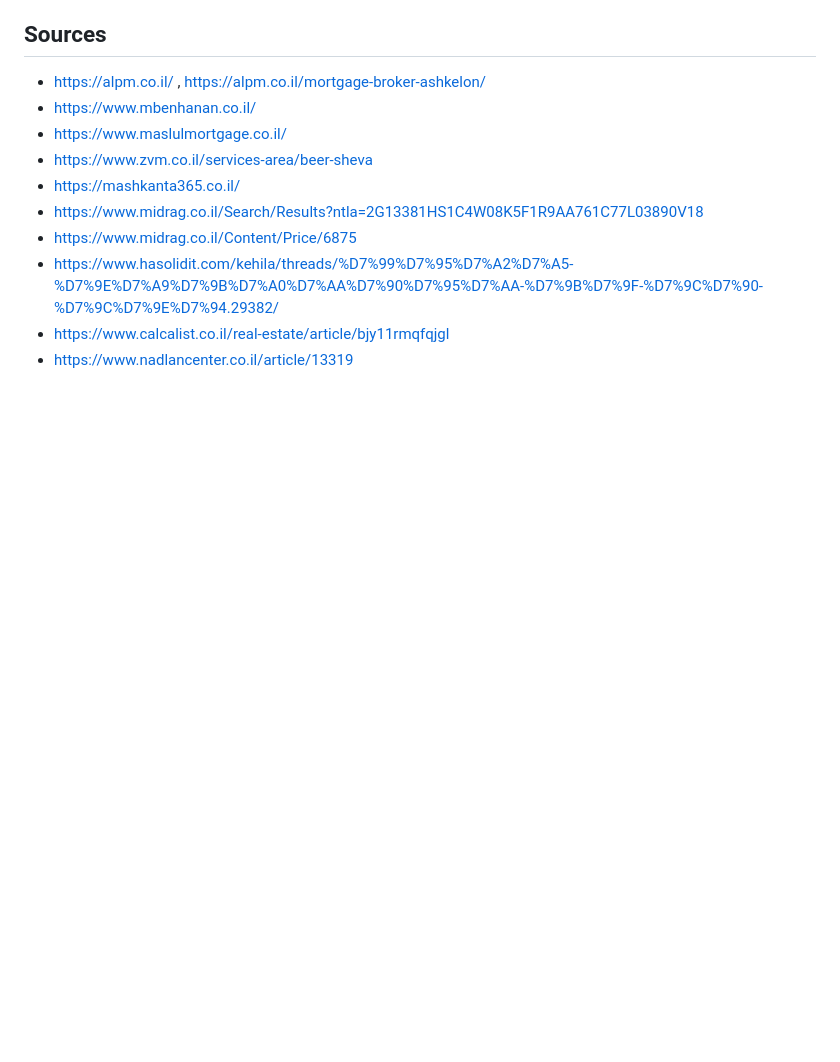
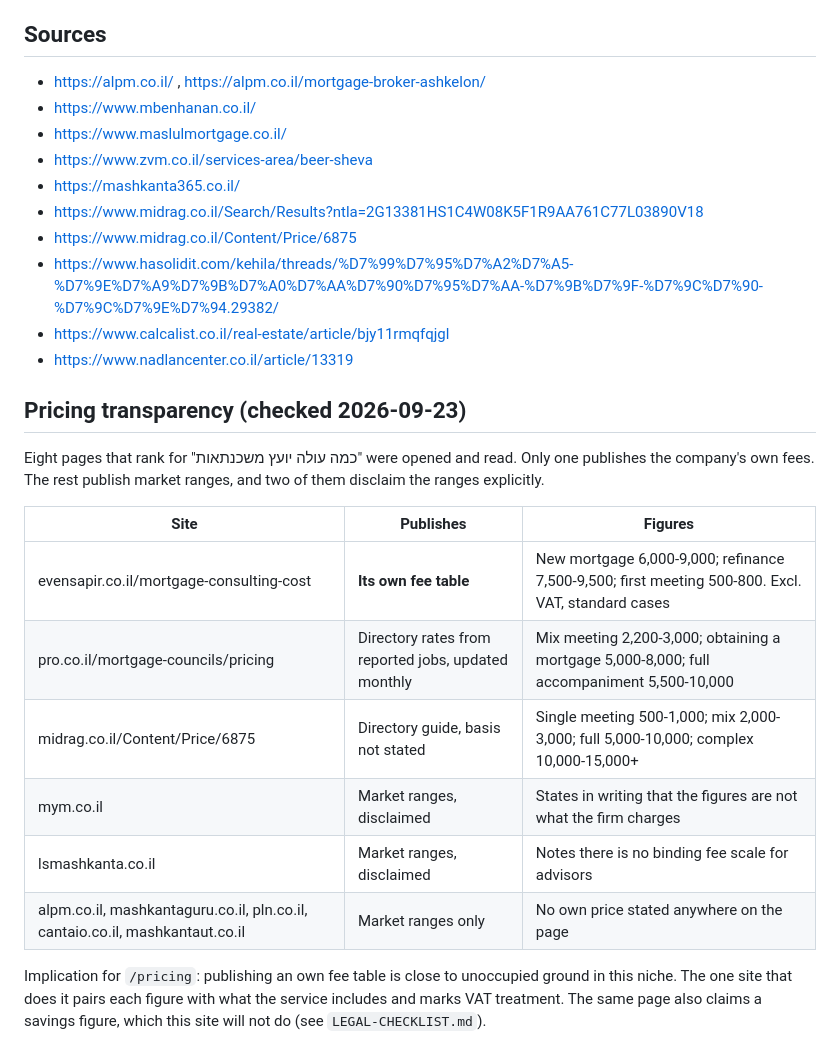
Before and after one commit to tzisig/Mashkantaot-zion, a Markdown page: research/competitors.md, the part around the change. Drawn GitHub-style; blank space fills up the shorter version.

Commit message:
Research: pricing transparency among competitors
Eight ranking pages checked. Only one publishes its own fee table; the
rest publish market ranges and two disclaim them in writing. Recorded in
research/competitors.md to support the /pricing decision.

Co-Authored-By: Claude Opus 5 <noreply@anthropic.com>

```diff
--- a/research/competitors.md
+++ b/research/competitors.md
@@ -61,3 +61,23 @@ Typical fees (Midrag price guide): single consultation 500-1,000 ILS; mix buildi
 - https://www.hasolidit.com/kehila/threads/%D7%99%D7%95%D7%A2%D7%A5-%D7%9E%D7%A9%D7%9B%D7%A0%D7%AA%D7%90%D7%95%D7%AA-%D7%9B%D7%9F-%D7%9C%D7%90-%D7%9C%D7%9E%D7%94.29382/
 - https://www.calcalist.co.il/real-estate/article/bjy11rmqfqjgl
 - https://www.nadlancenter.co.il/article/13319
+
+## Pricing transparency (checked 2026-09-23)
+
+Eight pages that rank for "כמה עולה יועץ משכנתאות" were opened and read. Only one
+publishes the company's own fees. The rest publish market ranges, and two of them
+disclaim the ranges explicitly.
+
+| Site | Publishes | Figures |
+|---|---|---|
+| evensapir.co.il/mortgage-consulting-cost | **Its own fee table** | New mortgage 6,000-9,000; refinance 7,500-9,500; first meeting 500-800. Excl. VAT, standard cases |
+| pro.co.il/mortgage-councils/pricing | Directory rates from reported jobs, updated monthly | Mix meeting 2,200-3,000; obtaining a mortgage 5,000-8,000; full accompaniment 5,500-10,000 |
+| midrag.co.il/Content/Price/6875 | Directory guide, basis not stated | Single meeting 500-1,000; mix 2,000-3,000; full 5,000-10,000; complex 10,000-15,000+ |
+| mym.co.il | Market ranges, disclaimed | States in writing that the figures are not what the firm charges |
+| lsmashkanta.co.il | Market ranges, disclaimed | Notes there is no binding fee scale for advisors |
+| alpm.co.il, mashkantaguru.co.il, pln.co.il, cantaio.co.il, mashkantaut.co.il | Market ranges only | No own price stated anywhere on the page |
+
+Implication for `/pricing`: publishing an own fee table is close to unoccupied
+ground in this niche. The one site that does it pairs each figure with what the
+service includes and marks VAT treatment. The same page also claims a savings
+figure, which this site will not do (see `LEGAL-CHECKLIST.md`).
```
